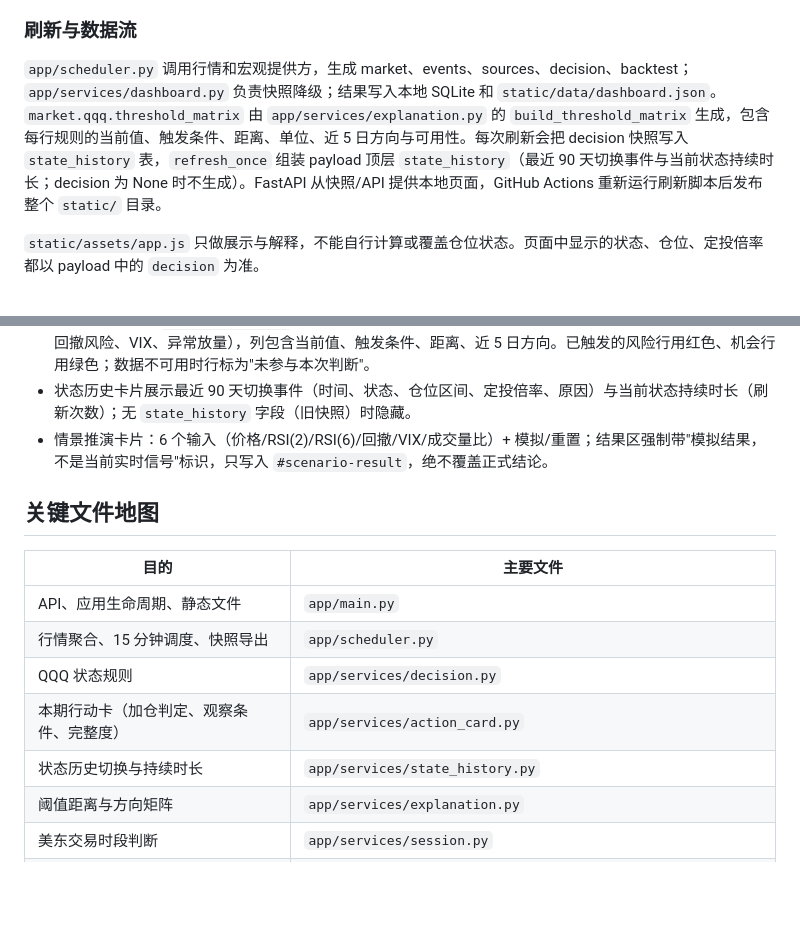
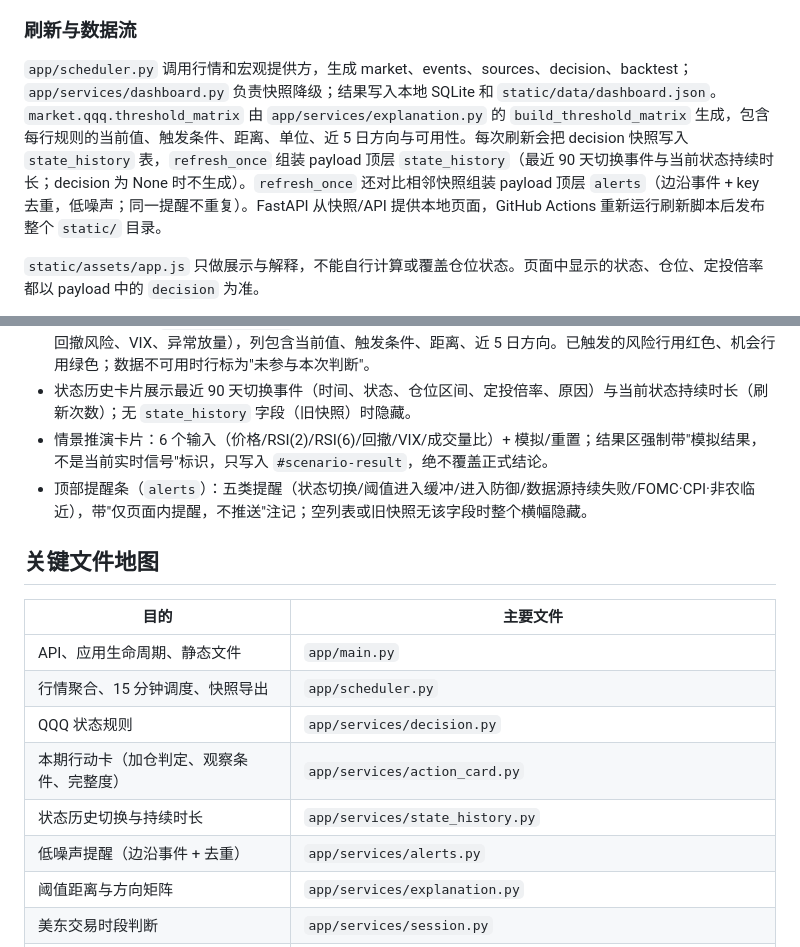
Before and after one commit to WadeLiuAstro/QQQ-investment, a Markdown page: CONTEXT.md, 2 parts joined by grey strips. Drawn GitHub-style; blank space fills up the shorter version.

Commit message:
docs: record P0.5 low-noise alerts conventions

```diff
--- a/CONTEXT.md
+++ b/CONTEXT.md
@@ -15,7 +15,7 @@ QQQ 美股投研仪表盘用于辅助长期定投和目标仓位判断。核心
 
 ### 刷新与数据流
 
-`app/scheduler.py` 调用行情和宏观提供方，生成 market、events、sources、decision、backtest；`app/services/dashboard.py` 负责快照降级；结果写入本地 SQLite 和 `static/data/dashboard.json`。`market.qqq.threshold_matrix` 由 `app/services/explanation.py` 的 `build_threshold_matrix` 生成，包含每行规则的当前值、触发条件、距离、单位、近 5 日方向与可用性。每次刷新会把 decision 快照写入 `state_history` 表，`refresh_once` 组装 payload 顶层 `state_history`（最近 90 天切换事件与当前状态持续时长；decision 为 None 时不生成）。FastAPI 从快照/API 提供本地页面，GitHub Actions 重新运行刷新脚本后发布整个 `static/` 目录。
+`app/scheduler.py` 调用行情和宏观提供方，生成 market、events、sources、decision、backtest；`app/services/dashboard.py` 负责快照降级；结果写入本地 SQLite 和 `static/data/dashboard.json`。`market.qqq.threshold_matrix` 由 `app/services/explanation.py` 的 `build_threshold_matrix` 生成，包含每行规则的当前值、触发条件、距离、单位、近 5 日方向与可用性。每次刷新会把 decision 快照写入 `state_history` 表，`refresh_once` 组装 payload 顶层 `state_history`（最近 90 天切换事件与当前状态持续时长；decision 为 None 时不生成）。`refresh_once` 还对比相邻快照组装 payload 顶层 `alerts`（边沿事件 + key 去重，低噪声；同一提醒不重复）。FastAPI 从快照/API 提供本地页面，GitHub Actions 重新运行刷新脚本后发布整个 `static/` 目录。
 
 `static/assets/app.js` 只做展示与解释，不能自行计算或覆盖仓位状态。页面中显示的状态、仓位、定投倍率都以 payload 中的 `decision` 为准。
 
@@ -52,6 +52,7 @@ QQQ 美股投研仪表盘用于辅助长期定投和目标仓位判断。核心
 - 阈值距离矩阵（`threshold_matrix`）展示在信号拆解区域顶部：5 行固定顺序（RSI(2) 超卖、RSI(6) 超卖、回撤风险、VIX、异常放量），列包含当前值、触发条件、距离、近 5 日方向。已触发的风险行用红色、机会行用绿色；数据不可用时行标为"未参与本次判断"。
 - 状态历史卡片展示最近 90 天切换事件（时间、状态、仓位区间、定投倍率、原因）与当前状态持续时长（刷新次数）；无 `state_history` 字段（旧快照）时隐藏。
 - 情景推演卡片：6 个输入（价格/RSI(2)/RSI(6)/回撤/VIX/成交量比）+ 模拟/重置；结果区强制带"模拟结果，不是当前实时信号"标识，只写入 `#scenario-result`，绝不覆盖正式结论。
+- 顶部提醒条（`alerts`）：五类提醒（状态切换/阈值进入缓冲/进入防御/数据源持续失败/FOMC·CPI·非农临近），带"仅页面内提醒，不推送"注记；空列表或旧快照无该字段时整个横幅隐藏。
 
 ## 关键文件地图
 
@@ -62,6 +63,7 @@ QQQ 美股投研仪表盘用于辅助长期定投和目标仓位判断。核心
 | QQQ 状态规则 | `app/services/decision.py` |
 | 本期行动卡（加仓判定、观察条件、完整度） | `app/services/action_card.py` |
 | 状态历史切换与持续时长 | `app/services/state_history.py` |
+| 低噪声提醒（边沿事件 + 去重） | `app/services/alerts.py` |
 | 阈值距离与方向矩阵 | `app/services/explanation.py` |
 | 美东交易时段判断 | `app/services/session.py` |
 | RSI、均线、回撤、成交量等指标 | `app/services/indicators.py` |
```
Also changed, not shown: MEMORY.md (+1 -0 lines), 1 other file.
